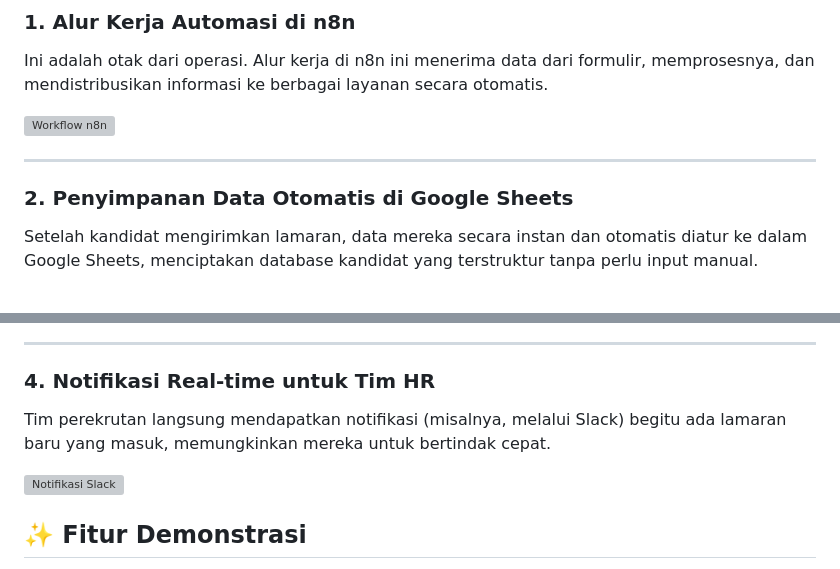
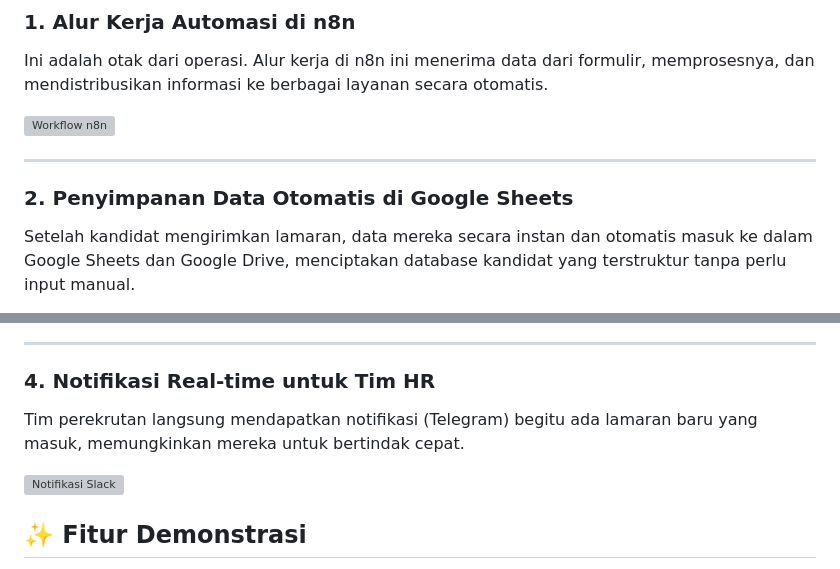
Before and after one commit to faruqnajib/ai-hiring-assistant, a Markdown page: README.md, 2 parts joined by grey strips. Drawn GitHub-style; grey boxes are pictures that could not be loaded.

Commit message:
Revise README with new images and text updates
Updated images and modified text for Google Sheets and notification sections.

```diff
--- a/README.md
+++ b/README.md
@@ -55,5 +55,5 @@ Ini adalah otak dari operasi. Alur kerja di n8n ini menerima data dari formulir,
 ---
 
 ### 2. Penyimpanan Data Otomatis di Google Sheets
-Setelah kandidat mengirimkan lamaran, data mereka secara instan dan otomatis diatur ke dalam Google Sheets, menciptakan database kandidat yang terstruktur tanpa perlu input manual.
+Setelah kandidat mengirimkan lamaran, data mereka secara instan dan otomatis masuk ke dalam Google Sheets dan Google Drive, menciptakan database kandidat yang terstruktur tanpa perlu input manual.
 
@@ -69,5 +70,5 @@ Pada saat yang sama, sistem mengirimkan email konfirmasi yang dipersonalisasi ke
 ---
 
 ### 4. Notifikasi Real-time untuk Tim HR
-Tim perekrutan langsung mendapatkan notifikasi (misalnya, melalui Slack) begitu ada lamaran baru yang masuk, memungkinkan mereka untuk bertindak cepat.
+Tim perekrutan langsung mendapatkan notifikasi (Telegram) begitu ada lamaran baru yang masuk, memungkinkan mereka untuk bertindak cepat.
 
```
Also changed, not shown: other parts of README.md (+4 -3 lines).
